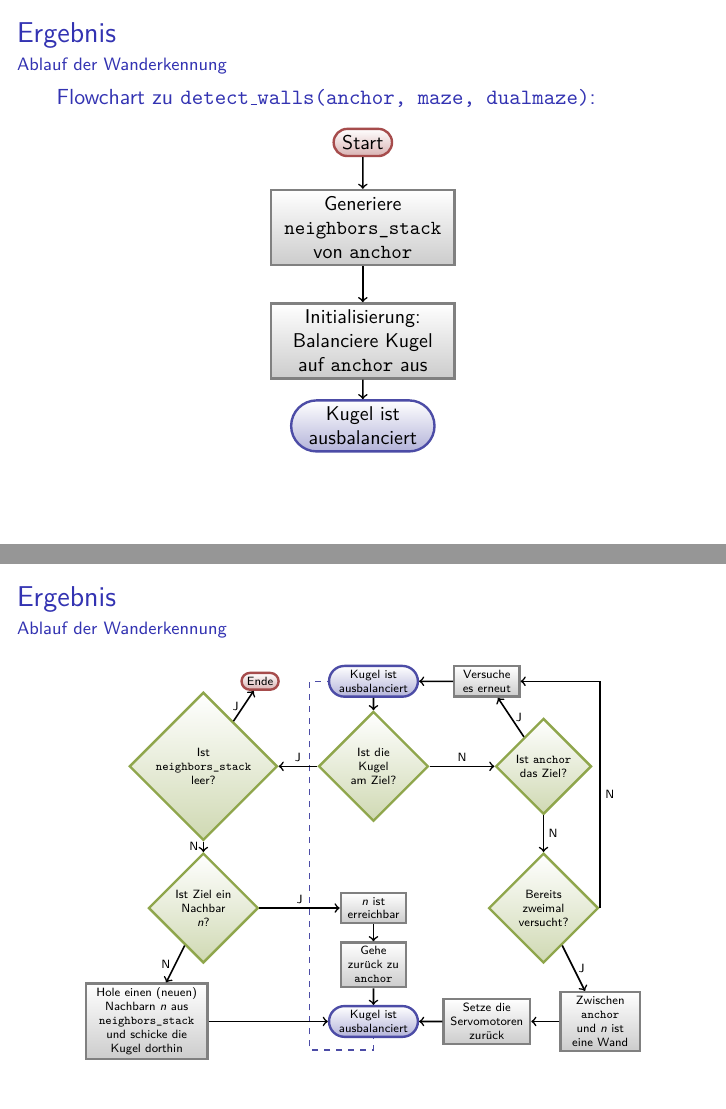
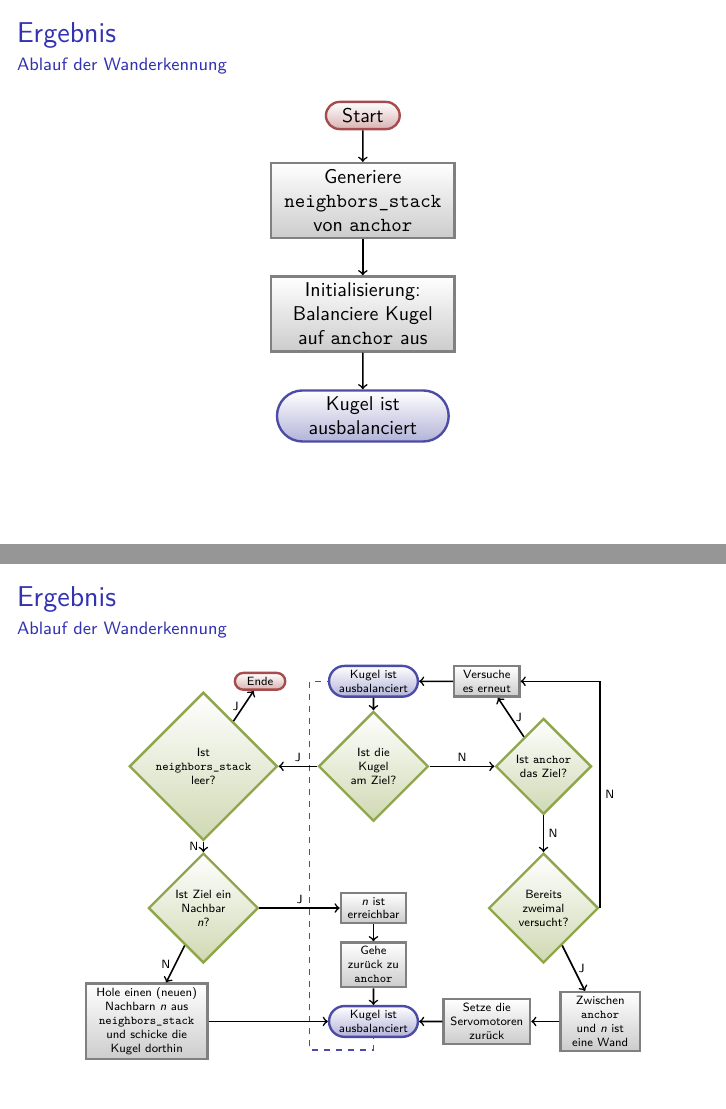
Before and after one commit to flo7210/WegfLaby_AP, LaTeX slides (praesentation/praesentation.tex): pages 11 and 12 of 15, joined at a grey line. Compiled offline with pdfLaTeX.

Commit message:
Abstand im 1. Flowchart gleichmäßiger
+ Unnötiger Text entfernt

```diff
--- a/praesentation/praesentation.tex
+++ b/praesentation/praesentation.tex
@@ -133,7 +133,6 @@ Text.
 \end{frame}
 
 \begin{frame}[fragile,t]{Ergebnis}{Ablauf der Wanderkennung}
-\blue{Flowchart zu \texttt{detect\textunderscore walls(anchor, maze, dualmaze)}:}
 \begin{small}
 \begin{figure}[h]
   \centering
@@ -148,7 +148,7 @@ Text.
 	},
 	kugel/.style={
 	  rounded rectangle,
-	  text width=2cm,
+	  text width=2.5cm,
 	  very thick,
 	  draw=blue!50!black!70,
 	  top color=white,
@@ -184,6 +184,7 @@ Text.
     text centered,
 	rounded/.style={
 	  rounded rectangle,
+	  text width=.7cm,
 	  very thick,
 	  draw=red!50!black!70,
 	  top color=white,
```
Also changed, not shown: praesentation/praesentation.tex (5 more changed lines).
